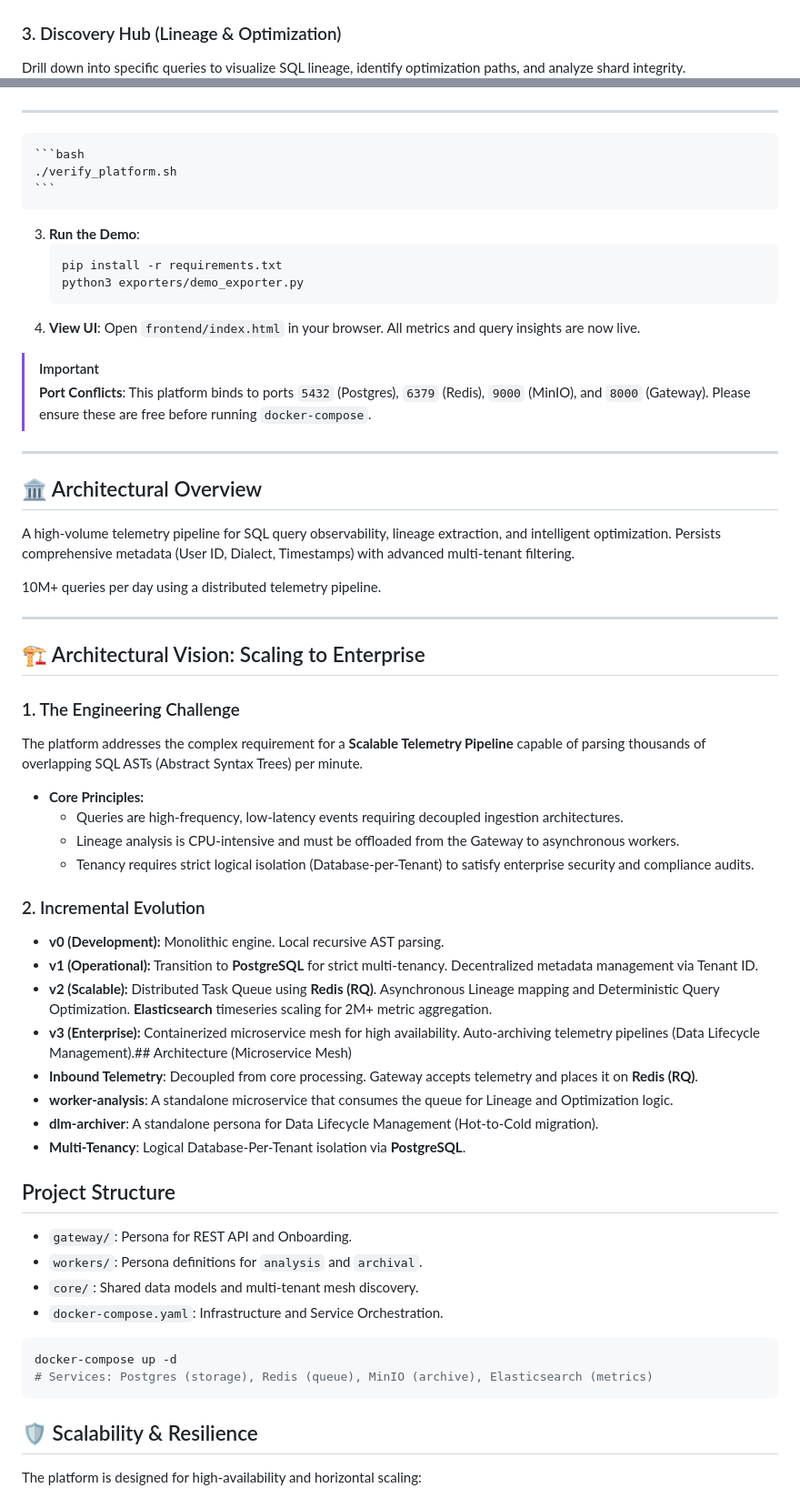
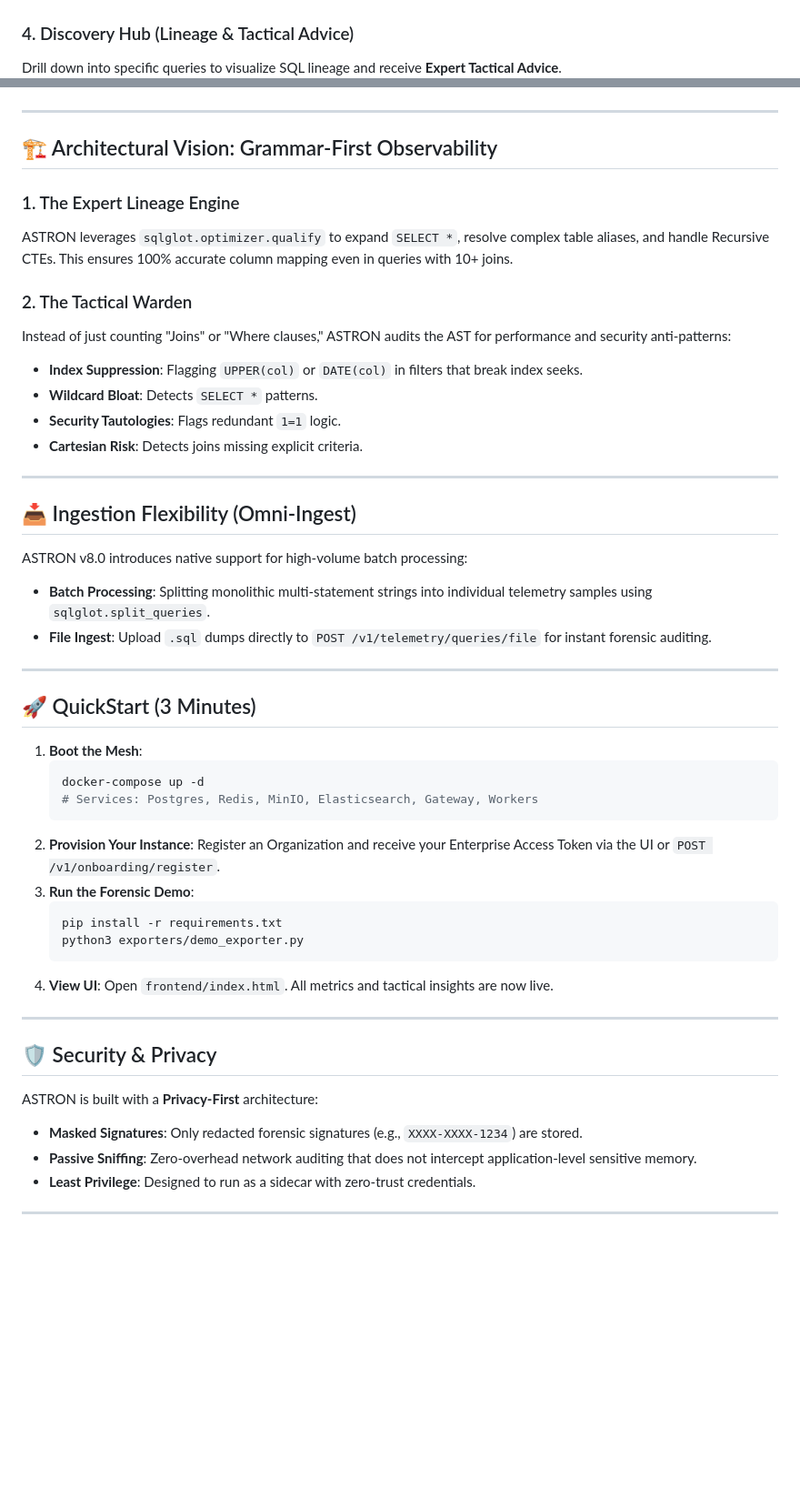
Before and after one commit to ghost1412/ASTRON, a Markdown page: README.md, 2 parts joined by grey strips. Shown: that part at 91% size. GitHub-like rendering; blank space fills up the shorter version.

Commit message:
feat: ASTRON v8.0 - Grammar-First SQL Intelligence, Tactical Warden, and Omni-Ingest pipeline

````diff
--- a/README.md
+++ b/README.md
@@ -21,63 +33,56 @@ The Sentry Hub provides a real-time view of all network traffic, including an in
 Track global query metrics, deduplicated hashes, and provisioned instance health across your entire decentralized infrastructure.
 ![Neural Monitor Dashboard](./assets/dashboard_monitor.png)
 
-### 3. Discovery Hub (Lineage & Optimization)
-Drill down into specific queries to visualize SQL lineage, identify optimization paths, and analyze shard integrity.
+### 4. Discovery Hub (Lineage & Tactical Advice)
+Drill down into specific queries to visualize SQL lineage and receive **Expert Tactical Advice**.
 ![Discovery Hub Modal](./assets/discovery_hub.png)
 
 ---
+
+## 🏗️ Architectural Vision: Grammar-First Observability
+
+### 1. The Expert Lineage Engine
+ASTRON leverages `sqlglot.optimizer.qualify` to expand `SELECT *`, resolve complex table aliases, and handle Recursive CTEs. This ensures 100% accurate column mapping even in queries with 10+ joins.
+
+### 2. The Tactical Warden
+Instead of just counting "Joins" or "Where clauses," ASTRON audits the AST for performance and security anti-patterns:
+- **Index Suppression**: Flagging `UPPER(col)` or `DATE(col)` in filters that break index seeks.
+- **Wildcard Bloat**: Detects `SELECT *` patterns.
+- **Security Tautologies**: Flags redundant `1=1` logic.
+- **Cartesian Risk**: Detects joins missing explicit criteria.
+
+---
+
+## 📥 Ingestion Flexibility (Omni-Ingest)
+
+ASTRON v8.0 introduces native support for high-volume batch processing:
+- **Batch Processing**: Splitting monolithic multi-statement strings into individual telemetry samples using `sqlglot.split_queries`.
+- **File Ingest**: Upload `.sql` dumps directly to `POST /v1/telemetry/queries/file` for instant forensic auditing.
+
+---
+
+## 🚀 QuickStart (3 Minutes)
+
+1.  **Boot the Mesh**:
     ```bash
-    ./verify_platform.sh
+    docker-compose up -d
+    # Services: Postgres, Redis, MinIO, Elasticsearch, Gateway, Workers
     ```
-3.  **Run the Demo**:
+2.  **Provision Your Instance**:
+    Register an Organization and receive your Enterprise Access Token via the UI or `POST /v1/onboarding/register`.
+3.  **Run the Forensic Demo**:
     ```bash
     pip install -r requirements.txt
     python3 exporters/demo_exporter.py
     ```
-4.  **View UI**: Open `frontend/index.html` in your browser. All metrics and query insights are now live.
-
-> [!IMPORTANT]
-> **Port Conflicts**: This platform binds to ports `5432` (Postgres), `6379` (Redis), `9000` (MinIO), and `8000` (Gateway). Please ensure these are free before running `docker-compose`.
+4.  **View UI**: Open `frontend/index.html`. All metrics and tactical insights are now live.
 
 ---
 
-## 🏛️ Architectural Overview
-A high-volume telemetry pipeline for SQL query observability, lineage extraction, and intelligent optimization. Persists comprehensive metadata (User ID, Dialect, Timestamps) with advanced multi-tenant filtering.
-
- 10M+ queries per day using a distributed telemetry pipeline.
+## 🛡️ Security & Privacy
+ASTRON is built with a **Privacy-First** architecture:
+- **Masked Signatures**: Only redacted forensic signatures (e.g., `XXXX-XXXX-1234`) are stored.
+- **Passive Sniffing**: Zero-overhead network auditing that does not intercept application-level sensitive memory.
+- **Least Privilege**: Designed to run as a sidecar with zero-trust credentials.
 
 ---
-
-## 🏗️ Architectural Vision: Scaling to Enterprise
-
-### 1. The Engineering Challenge
-The platform addresses the complex requirement for a **Scalable Telemetry Pipeline** capable of parsing thousands of overlapping SQL ASTs (Abstract Syntax Trees) per minute.
-- **Core Principles:**
-    - Queries are high-frequency, low-latency events requiring decoupled ingestion architectures.
-    - Lineage analysis is CPU-intensive and must be offloaded from the Gateway to asynchronous workers.
-    - Tenancy requires strict logical isolation (Database-per-Tenant) to satisfy enterprise security and compliance audits.
-
-### 2. Incremental Evolution
-- **v0 (Development):** Monolithic engine. Local recursive AST parsing.
-- **v1 (Operational):** Transition to **PostgreSQL** for strict multi-tenancy. Decentralized metadata management via Tenant ID.
-- **v2 (Scalable):** Distributed Task Queue using **Redis (RQ)**. Asynchronous Lineage mapping and Deterministic Query Optimization. **Elasticsearch** timeseries scaling for 2M+ metric aggregation.
-- **v3 (Enterprise):** Containerized microservice mesh for high availability. Auto-archiving telemetry pipelines (Data Lifecycle Management).## Architecture (Microservice Mesh)
-- **Inbound Telemetry**: Decoupled from core processing. Gateway accepts telemetry and places it on **Redis (RQ)**.
-- **worker-analysis**: A standalone microservice that consumes the queue for Lineage and Optimization logic.
-- **dlm-archiver**: A standalone persona for Data Lifecycle Management (Hot-to-Cold migration).
-- **Multi-Tenancy**: Logical Database-Per-Tenant isolation via **PostgreSQL**.
-
-## Project Structure
-- `gateway/`: Persona for REST API and Onboarding.
-- `workers/`: Persona definitions for `analysis` and `archival`.
-- `core/`: Shared data models and multi-tenant mesh discovery.
-- `docker-compose.yaml`: Infrastructure and Service Orchestration.
-```bash
-docker-compose up -d
-# Services: Postgres (storage), Redis (queue), MinIO (archive), Elasticsearch (metrics)
-```
-
-## 🛡️ Scalability & Resilience
-
-The platform is designed for high-availability and horizontal scaling:
-
````
Also changed, not shown: other parts of README.md (+18 -68 lines), assets/forensic_registry.png (added), 4 other files.
